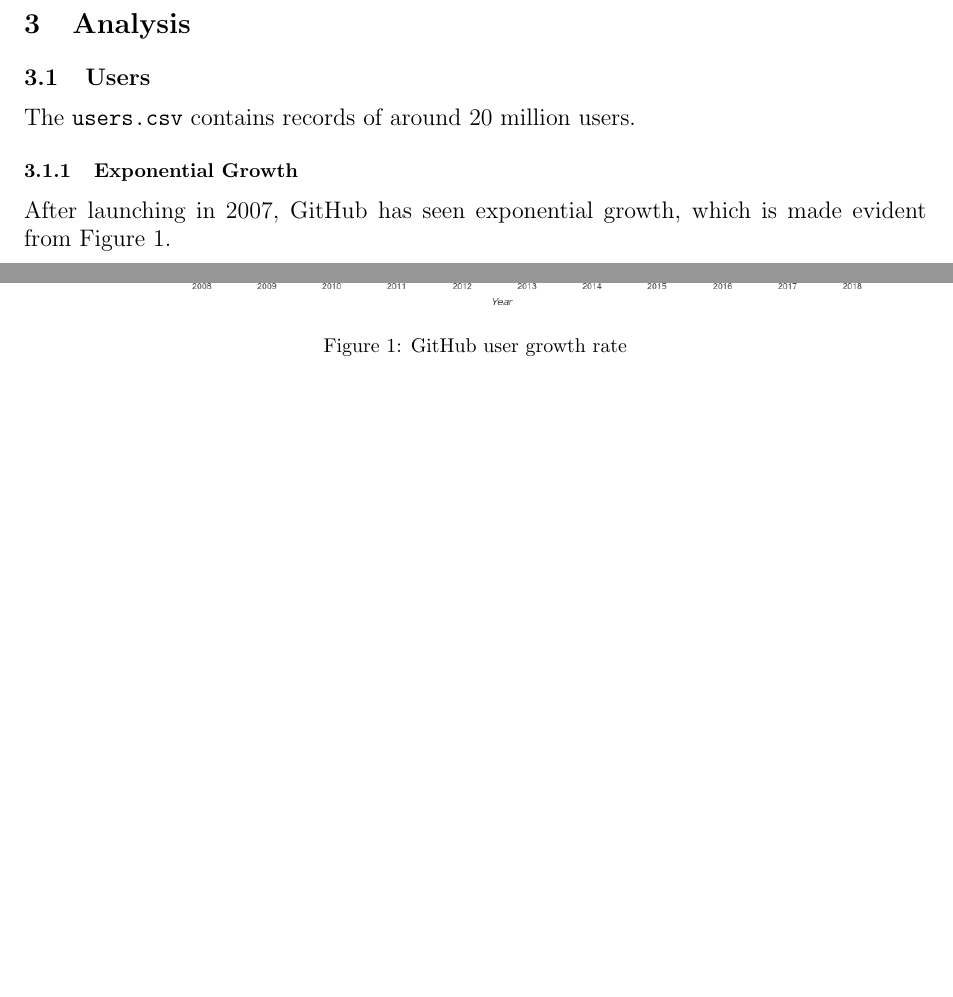
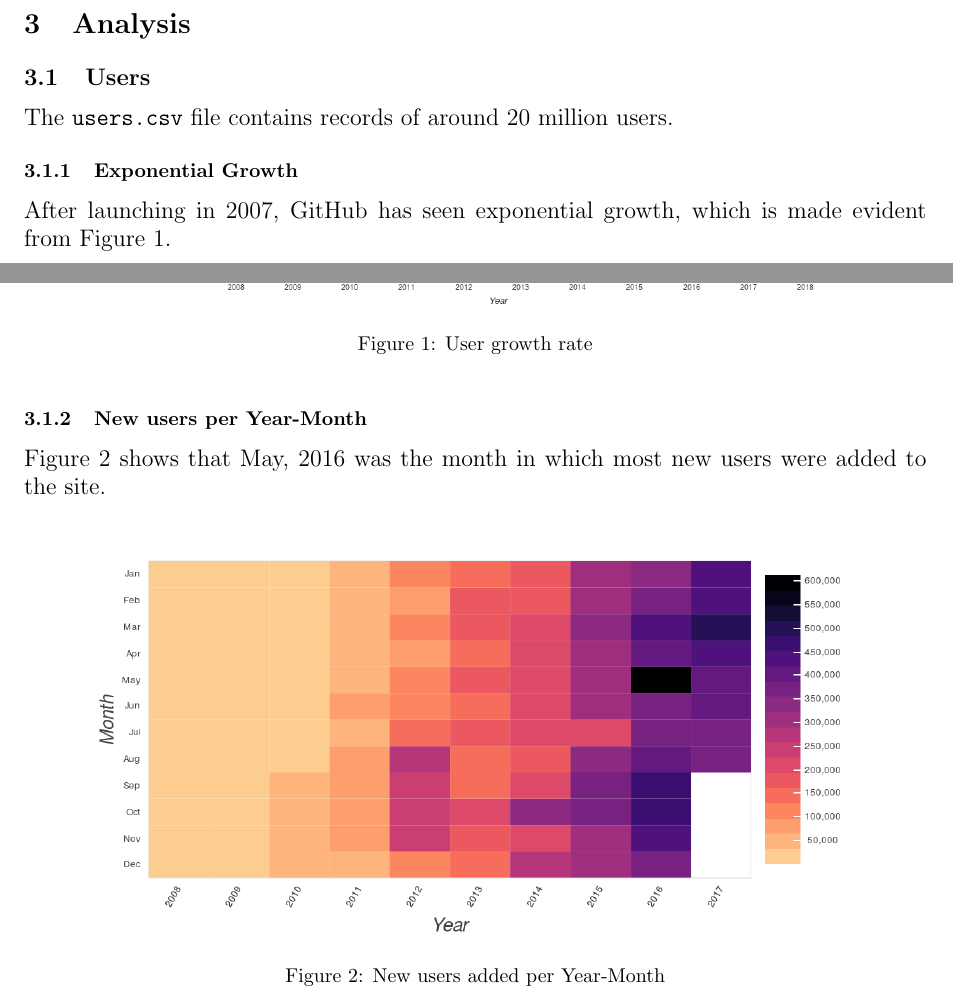
Before and after one commit to dufferzafar/github-analytics, a LaTeX document (final-document/main.tex, which reads final-document/analysis.tex): two parts of page 4 of 4, joined at a grey line, cut so that both start at the same text, the shorter picture padded with empty space. Compiled offline with pdfLaTeX.

Commit message:
Add user-month-year chart to doc with magma colors

```diff
--- a/final-document/analysis.tex
+++ b/final-document/analysis.tex
@@ -4,7 +4,7 @@
 
 \subsection{Users}
 
-The \code{users.csv} contains records of around 20 million users.
+The \code{users.csv} file contains records of around 20 million users.
 
 \subsubsection{Exponential Growth}
 
@@ -12,6 +12,18 @@ After launching in 2007, GitHub has seen exponential growth, which is made evide
 
 \begin{figure}[htb]
 \centering
-\includegraphics[scale=0.4]{users-exponential-growth}
-\caption{GitHub user growth rate}
+\includegraphics[scale=0.35]{users-exponential-growth}
+\caption{User growth rate}
 \end{figure}
+
+
+% \newpage
+\subsubsection{New users per Year-Month}
+
+Figure 2 shows that May, 2016 was the month in which most new users were added to the site.
+
+\begin{figure}[htb]
+\centering
+\includegraphics[scale=0.35]{user-year-month}
+\caption{New users added per Year-Month}
+\end{figure}
```
Also changed, not shown: final-document/charts/user-year-month.png (added).
